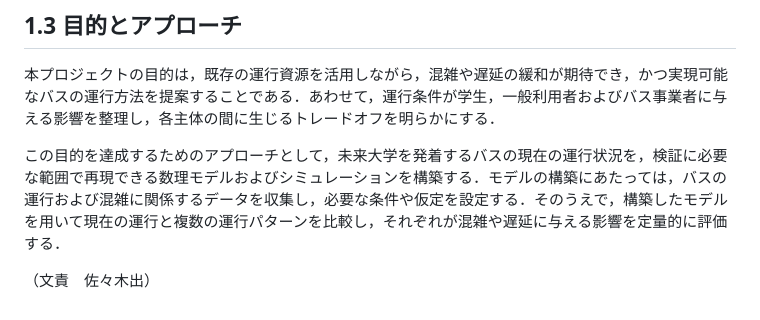
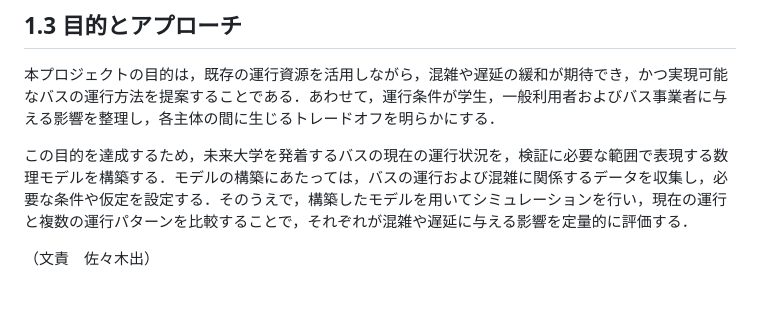
Before and after one commit to mathematical-modeling-project-2026/midterm-report, a Markdown page: docs/chapter1.md, the part around the change. Drawn GitHub-style.

```diff
--- a/docs/chapter1.md
+++ b/docs/chapter1.md
@@ -28,6 +28,6 @@
 
 本プロジェクトの目的は，既存の運行資源を活用しながら，混雑や遅延の緩和が期待でき，かつ実現可能なバスの運行方法を提案することである．あわせて，運行条件が学生，一般利用者およびバス事業者に与える影響を整理し，各主体の間に生じるトレードオフを明らかにする．
 
-この目的を達成するためのアプローチとして，未来大学を発着するバスの現在の運行状況を，検証に必要な範囲で再現できる数理モデルおよびシミュレーションを構築する．モデルの構築にあたっては，バスの運行および混雑に関係するデータを収集し，必要な条件や仮定を設定する．そのうえで，構築したモデルを用いて現在の運行と複数の運行パターンを比較し，それぞれが混雑や遅延に与える影響を定量的に評価する．
+この目的を達成するため，未来大学を発着するバスの現在の運行状況を，検証に必要な範囲で表現する数理モデルを構築する．モデルの構築にあたっては，バスの運行および混雑に関係するデータを収集し，必要な条件や仮定を設定する．そのうえで，構築したモデルを用いてシミュレーションを行い，現在の運行と複数の運行パターンを比較することで，それぞれが混雑や遅延に与える影響を定量的に評価する．
 
 （文責　佐々木出）
```
